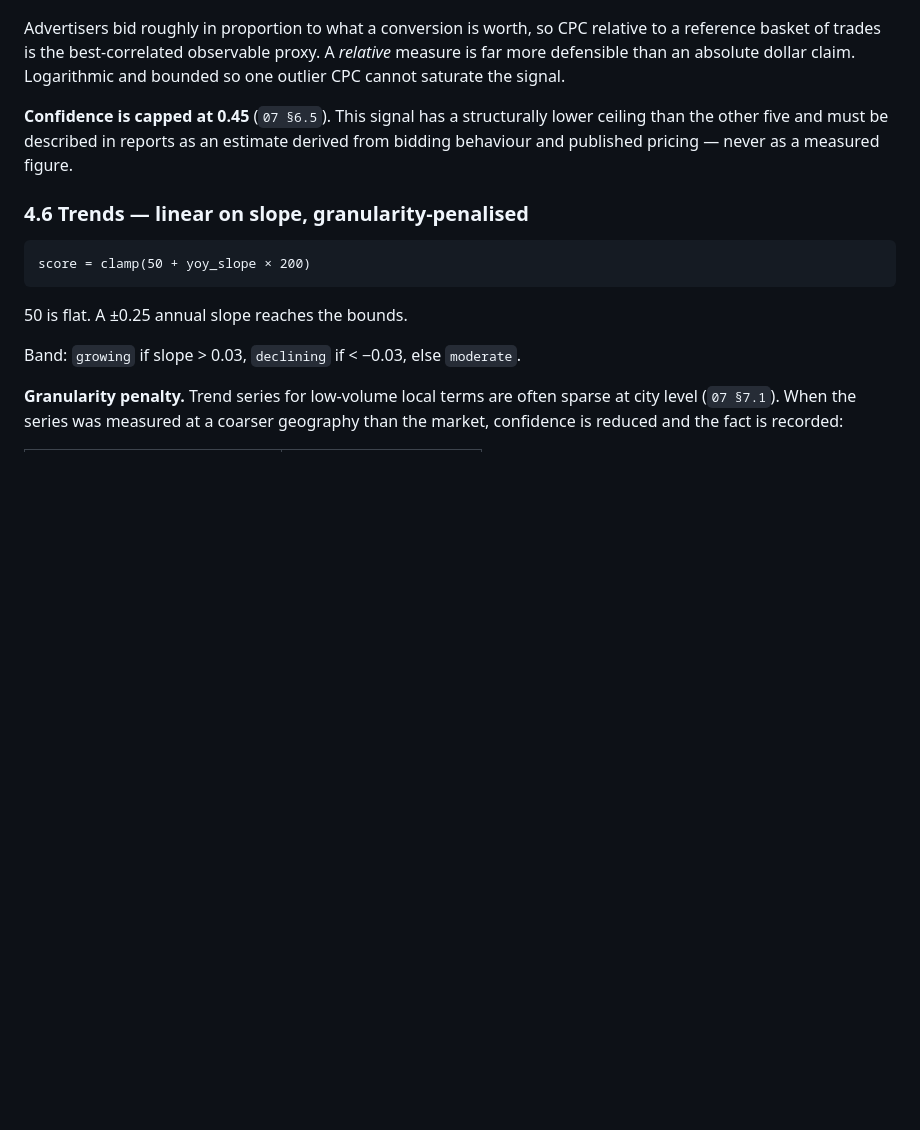
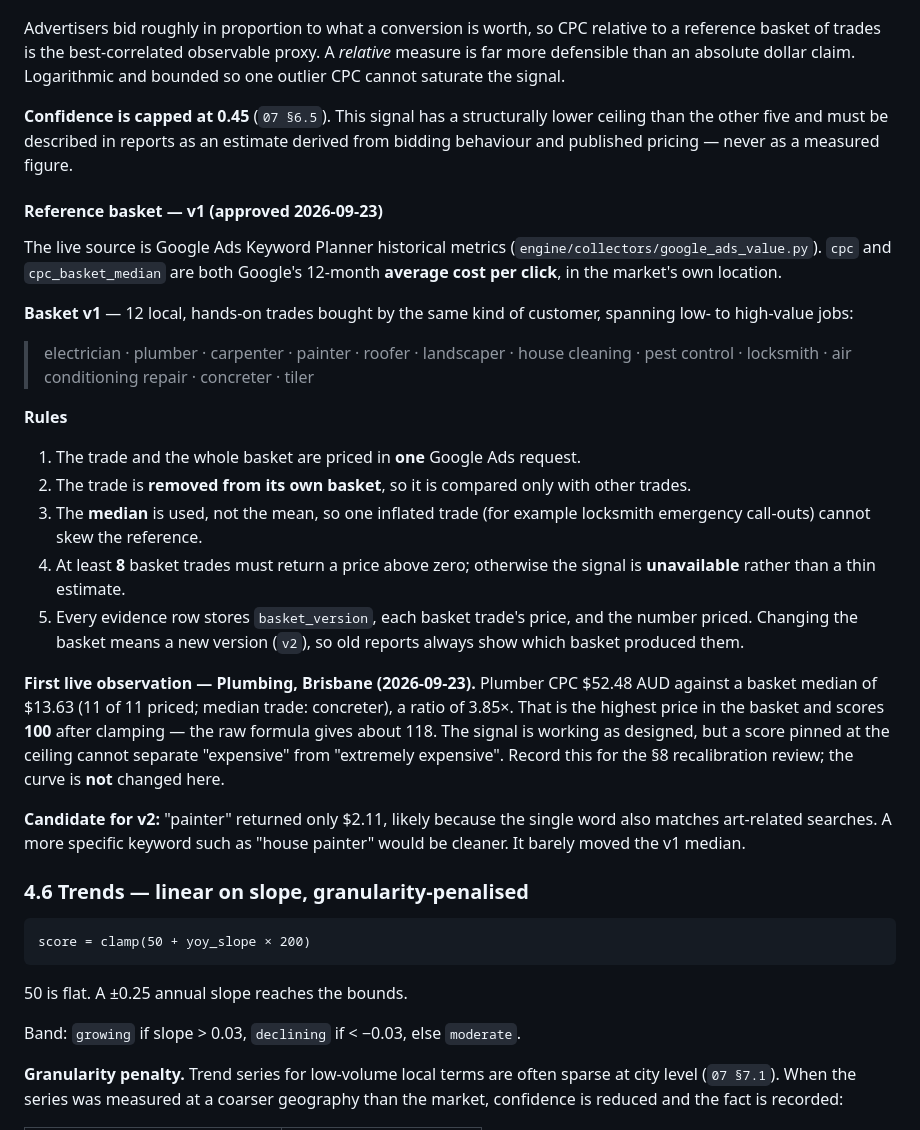
Before and after one commit to Jhuncarlchavez223/dvantora-engine, a Markdown page: docs/04-signals-and-scoring.md, the part around the change. Drawn GitHub-style; blank space fills up the shorter version.

Commit message:
Document Customer Value basket v1 and first live result
Co-Authored-By: Claude Opus 5 <noreply@anthropic.com>
Claude-Session: https://claude.ai/code/session_01Bm2FAxkaVmo8V3kZgPKK9T

````diff
--- a/docs/04-signals-and-scoring.md
+++ b/docs/04-signals-and-scoring.md
@@ -161,6 +161,44 @@ so one outlier CPC cannot saturate the signal.
 ceiling than the other five and must be described in reports as an estimate derived
 from bidding behaviour and published pricing — never as a measured figure.
 
+#### Reference basket — v1 (approved 2026-09-23)
+
+The live source is Google Ads Keyword Planner historical metrics
+(`engine/collectors/google_ads_value.py`). `cpc` and `cpc_basket_median` are both
+Google's 12-month **average cost per click**, in the market's own location.
+
+**Basket v1** — 12 local, hands-on trades bought by the same kind of customer,
+spanning low- to high-value jobs:
+
+> electrician · plumber · carpenter · painter · roofer · landscaper ·
+> house cleaning · pest control · locksmith · air conditioning repair ·
+> concreter · tiler
+
+**Rules**
+
+1. The trade and the whole basket are priced in **one** Google Ads request.
+2. The trade is **removed from its own basket**, so it is compared only with
+   other trades.
+3. The **median** is used, not the mean, so one inflated trade (for example
+   locksmith emergency call-outs) cannot skew the reference.
+4. At least **8** basket trades must return a price above zero; otherwise the
+   signal is **unavailable** rather than a thin estimate.
+5. Every evidence row stores `basket_version`, each basket trade's price, and the
+   number priced. Changing the basket means a new version (`v2`), so old reports
+   always show which basket produced them.
+
+**First live observation — Plumbing, Brisbane (2026-09-23).** Plumber CPC
+$52.48 AUD against a basket median of $13.63 (11 of 11 priced; median trade:
+concreter), a ratio of 3.85×. That is the highest price in the basket and scores
+**100** after clamping — the raw formula gives about 118. The signal is working
+as designed, but a score pinned at the ceiling cannot separate "expensive" from
+"extremely expensive". Record this for the §8 recalibration review; the curve is
+**not** changed here.
+
+**Candidate for v2:** "painter" returned only $2.11, likely because the single
+word also matches art-related searches. A more specific keyword such as
+"house painter" would be cleaner. It barely moved the v1 median.
+
 ### 4.6 Trends — linear on slope, granularity-penalised
 
 ```
````
